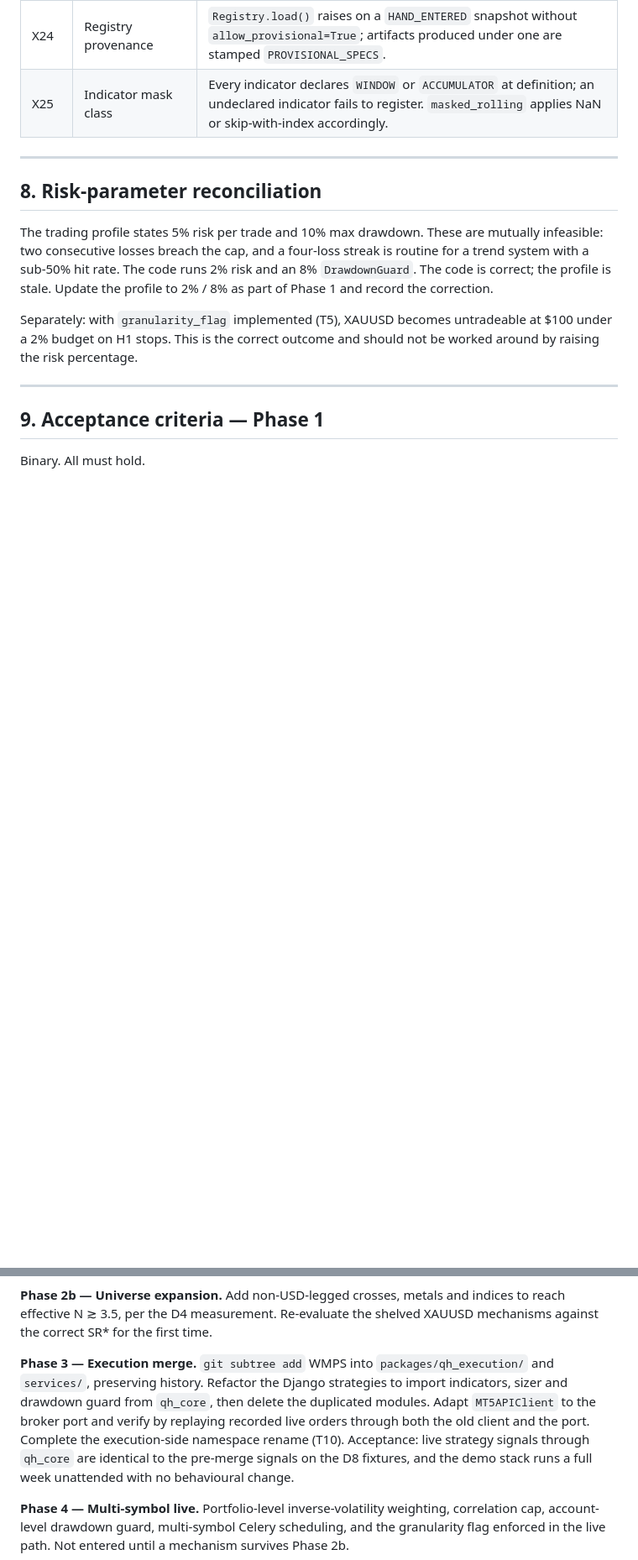
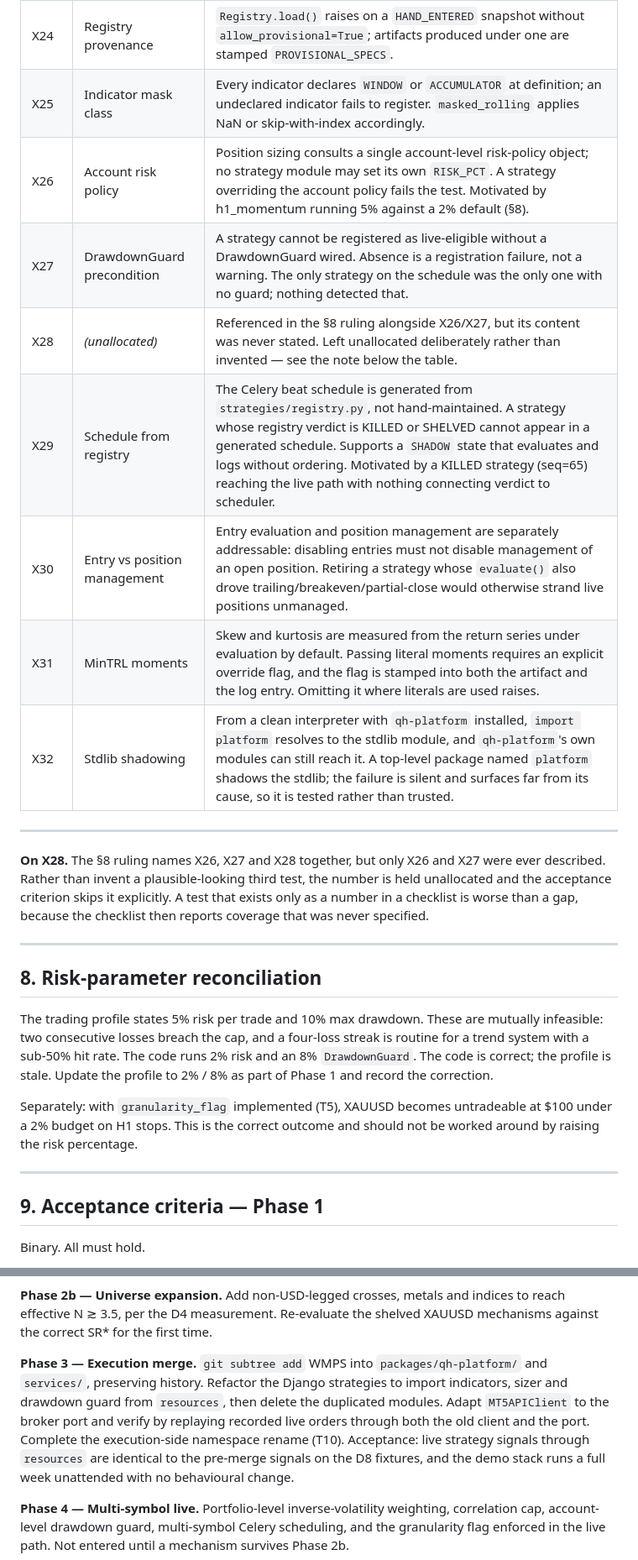
Before and after one commit to thanderoy/quant_harness, a Markdown page: docs/REWRITE.md, 2 parts joined by grey strips. Shown at 84% size. Rendered like a GitHub page; blank space fills up the shorter version.

```diff
--- a/docs/REWRITE.md
+++ b/docs/REWRITE.md
@@ -612,6 +638,20 @@ conditional.
 | X23 | Fill frontier completeness | No backtest artifact is written with fewer than all four `SimulatedBroker` fill configurations recorded. |
 | X24 | Registry provenance | `Registry.load()` raises on a `HAND_ENTERED` snapshot without `allow_provisional=True`; artifacts produced under one are stamped `PROVISIONAL_SPECS`. |
 | X25 | Indicator mask class | Every indicator declares `WINDOW` or `ACCUMULATOR` at definition; an undeclared indicator fails to register. `masked_rolling` applies NaN or skip-with-index accordingly. |
+| X26 | Account risk policy | Position sizing consults a single account-level risk-policy object; no strategy module may set its own `RISK_PCT`. A strategy overriding the account policy fails the test. Motivated by h1_momentum running 5% against a 2% default (§8). |
+| X27 | DrawdownGuard precondition | A strategy cannot be registered as live-eligible without a DrawdownGuard wired. Absence is a registration failure, not a warning. The only strategy on the schedule was the only one with no guard; nothing detected that. |
+| X28 | *(unallocated)* | Referenced in the §8 ruling alongside X26/X27, but its content was never stated. Left unallocated deliberately rather than invented — see the note below the table. |
+| X29 | Schedule from registry | The Celery beat schedule is generated from `strategies/registry.py`, not hand-maintained. A strategy whose registry verdict is KILLED or SHELVED cannot appear in a generated schedule. Supports a `SHADOW` state that evaluates and logs without ordering. Motivated by a KILLED strategy (seq=65) reaching the live path with nothing connecting verdict to scheduler. |
+| X30 | Entry vs position management | Entry evaluation and position management are separately addressable: disabling entries must not disable management of an open position. Retiring a strategy whose `evaluate()` also drove trailing/breakeven/partial-close would otherwise strand live positions unmanaged. |
+| X31 | MinTRL moments | Skew and kurtosis are measured from the return series under evaluation by default. Passing literal moments requires an explicit override flag, and the flag is stamped into both the artifact and the log entry. Omitting it where literals are used raises. |
+| X32 | Stdlib shadowing | From a clean interpreter with `qh-platform` installed, `import platform` resolves to the stdlib module, and `qh-platform`'s own modules can still reach it. A top-level package named `platform` shadows the stdlib; the failure is silent and surfaces far from its cause, so it is tested rather than trusted. |
+
+---
+
+**On X28.** The §8 ruling names X26, X27 and X28 together, but only X26 and X27 were ever
+described. Rather than invent a plausible-looking third test, the number is held unallocated and
+the acceptance criterion skips it explicitly. A test that exists only as a number in a checklist
+is worse than a gap, because the checklist then reports coverage that was never specified.
 
 ---
 
@@ -734,12 +774,12 @@ the verdict is confirmed in one run.
 effective N ≳ 3.5, per the D4 measurement. Re-evaluate the shelved XAUUSD mechanisms against the
 correct SR\* for the first time.
 
-**Phase 3 — Execution merge.** `git subtree add` WMPS into `packages/qh_execution/` and
+**Phase 3 — Execution merge.** `git subtree add` WMPS into `packages/qh-platform/` and
 `services/`, preserving history. Refactor the Django strategies to import indicators, sizer and
-drawdown guard from `qh_core`, then delete the duplicated modules. Adapt `MT5APIClient` to the
+drawdown guard from `resources`, then delete the duplicated modules. Adapt `MT5APIClient` to the
 broker port and verify by replaying recorded live orders through both the old client and the port.
 Complete the execution-side namespace rename (T10). Acceptance: live strategy signals through
-`qh_core` are identical to the pre-merge signals on the D8 fixtures, and the demo stack runs a full
+`resources` are identical to the pre-merge signals on the D8 fixtures, and the demo stack runs a full
 week unattended with no behavioural change.
 
 **Phase 4 — Multi-symbol live.** Portfolio-level inverse-volatility weighting, correlation cap,
```
Also changed, not shown: other parts of docs/REWRITE.md (+58 -32 lines).
